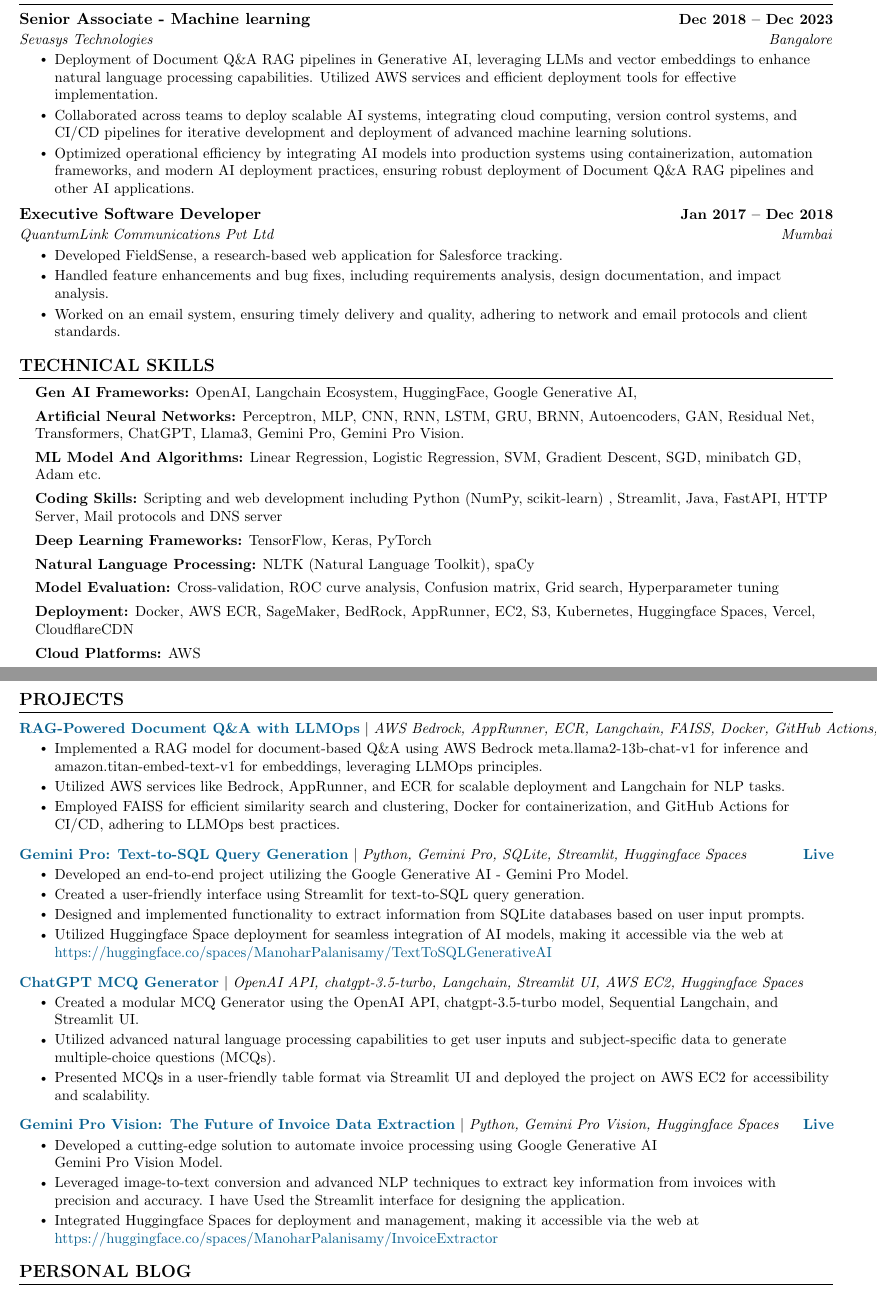
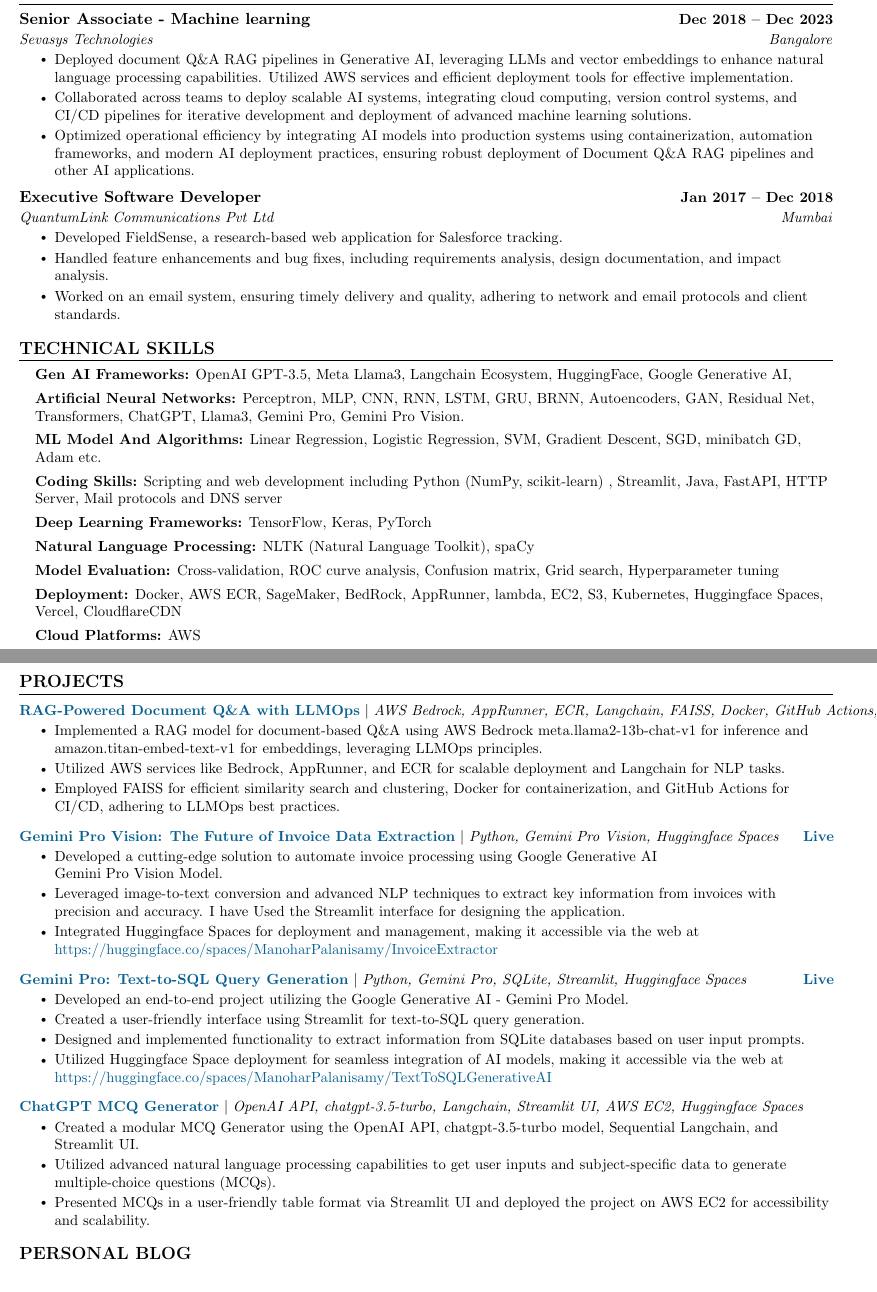
Before and after one commit to manoharpalanisamy/Resume, a LaTeX CV (ManoharPalanisamy_Resume.tex): two parts of pages 1 and 2 of 2, joined at a grey line, cut so that both start at the same text. Compiled offline with pdfLaTeX.

Commit message:
Update: Resume by Author: @ManoharPalanisamy Date: 2024-05-18 10:00 AM

```diff
--- a/ManoharPalanisamy_Resume.tex
+++ b/ManoharPalanisamy_Resume.tex
@@ -141,7 +141,7 @@
       {Sevasys Technologies}{Bangalore}
       \resumeItemListStart
 \resumeItem{
-  Deployment of Document Q\&A RAG pipelines in Generative AI, leveraging LLMs and vector embeddings to enhance natural language processing capabilities. Utilized AWS services and efficient deployment tools for effective implementation.
+  Deployed document Q\&A RAG pipelines in Generative AI, leveraging LLMs and vector embeddings to enhance natural language processing capabilities. Utilized AWS services and efficient deployment tools for effective implementation.
 }
 \resumeItem{
   Collaborated across teams to deploy scalable AI systems, integrating cloud computing, version control systems, and CI/CD pipelines for iterative development and deployment of advanced machine learning solutions.
@@ -178,7 +178,7 @@
     \small{
     \item{
 
-        \textbf{Gen AI Frameworks:} OpenAI, Langchain Ecosystem, HuggingFace, Google Generative AI, \\
+        \textbf{Gen AI Frameworks:} OpenAI GPT-3.5, Meta Llama3, Langchain Ecosystem, HuggingFace, Google Generative AI, \\
         \vspace{0.15cm}
         \textbf{Artificial Neural Networks:} Perceptron, MLP, CNN, RNN, LSTM, GRU, BRNN, Autoencoders, GAN, Residual Net, Transformers, ChatGPT, Llama3, Gemini Pro, Gemini Pro Vision.  \\
         \vspace{0.15cm}
@@ -193,7 +193,7 @@
         \vspace{0.15cm}
         \textbf{Model Evaluation:} Cross-validation, ROC curve analysis, Confusion matrix, Grid search, Hyperparameter tuning \\
         \vspace{0.15cm}
-        \textbf{Deployment:} Docker, AWS ECR, SageMaker, BedRock, AppRunner, EC2, S3, Kubernetes, Huggingface Spaces, Vercel, CloudflareCDN \\
+        \textbf{Deployment:} Docker, AWS ECR, SageMaker, BedRock, AppRunner, lambda, EC2, S3, Kubernetes, Huggingface Spaces, Vercel, CloudflareCDN \\
         \vspace{0.15cm}
         \textbf{Cloud Platforms:} AWS  \\
         \vspace{0.15cm}
@@ -238,6 +238,15 @@
     \vspace{-13pt}
 
     \resumeProjectHeading
+        {\textbf{\href{https://huggingface.co/spaces/ManoharPalanisamy/InvoiceExtractor}{\textcolor{MidnightBlue}{Gemini Pro Vision: The Future of Invoice Data Extraction}}} $|$ \emph{Python, Gemini Pro Vision, Huggingface Spaces}} {\href{https://huggingface.co/spaces/ManoharPalanisamy/InvoiceExtractor}{\textcolor{MidnightBlue}{Live}}}
+        \resumeItemListStart
+          \resumeItem{Developed a cutting-edge solution to automate invoice processing using Google Generative AI \\ Gemini Pro Vision Model.}
+          \resumeItem{Leveraged image-to-text conversion and advanced NLP techniques to extract key information from invoices with precision and accuracy. I have Used the Streamlit interface for designing the application.}
+          \resumeItem{Integrated Huggingface Spaces for deployment and management, making it accessible via the web at {\href{https://huggingface.co/spaces/ManoharPalanisamy/InvoiceExtractor}{\textcolor{MidnightBlue}{https://huggingface.co/spaces/ManoharPalanisamy/InvoiceExtractor}}}}
+         \resumeItemListEnd
+         \vspace{-13pt}
+
+    \resumeProjectHeading
     {\textbf{\href{https://huggingface.co/spaces/ManoharPalanisamy/TextToSQLGenerativeAI}{\textcolor{MidnightBlue}{Gemini Pro: Text-to-SQL Query Generation}}} $|$ \emph{Python, Gemini Pro, SQLite, Streamlit, Huggingface Spaces}} {\href{https://huggingface.co/spaces/ManoharPalanisamy/TextToSQLGenerativeAI}{\textcolor{MidnightBlue}{Live}}}
         \resumeItemListStart
           \resumeItem{Developed an end-to-end project utilizing the Google Generative AI - Gemini Pro Model.}
@@ -254,21 +263,6 @@
              \resumeItem{Utilized advanced natural language processing capabilities to get user inputs and subject-specific data to generate multiple-choice questions (MCQs).}
              \resumeItem{Presented MCQs in a user-friendly table format via Streamlit UI and deployed the project on AWS EC2 for accessibility and scalability.}
          \resumeItemListEnd
-         \vspace{-13pt}
-
-         \resumeProjectHeading
-        {\textbf{\href{https://huggingface.co/spaces/ManoharPalanisamy/InvoiceExtractor}{\textcolor{MidnightBlue}{Gemini Pro Vision: The Future of Invoice Data Extraction}}} $|$ \emph{Python, Gemini Pro Vision, Huggingface Spaces}} {\href{https://huggingface.co/spaces/ManoharPalanisamy/InvoiceExtractor}{\textcolor{MidnightBlue}{Live}}}
-        \resumeItemListStart
-          \resumeItem{Developed a cutting-edge solution to automate invoice processing using Google Generative AI \\ Gemini Pro Vision Model.}
-          \resumeItem{Leveraged image-to-text conversion and advanced NLP techniques to extract key information from invoices with precision and accuracy. I have Used the Streamlit interface for designing the application.}
-          \resumeItem{Integrated Huggingface Spaces for deployment and management, making it accessible via the web at {\href{https://huggingface.co/spaces/ManoharPalanisamy/InvoiceExtractor}{\textcolor{MidnightBlue}{https://huggingface.co/spaces/ManoharPalanisamy/InvoiceExtractor}}}}
-         \resumeItemListEnd
-
-
-
-
-
-
     \resumeSubHeadingListEnd
 
 %
```
Also changed, not shown: ManoharPalanisamy_Resume.pdf, 2 other files.
